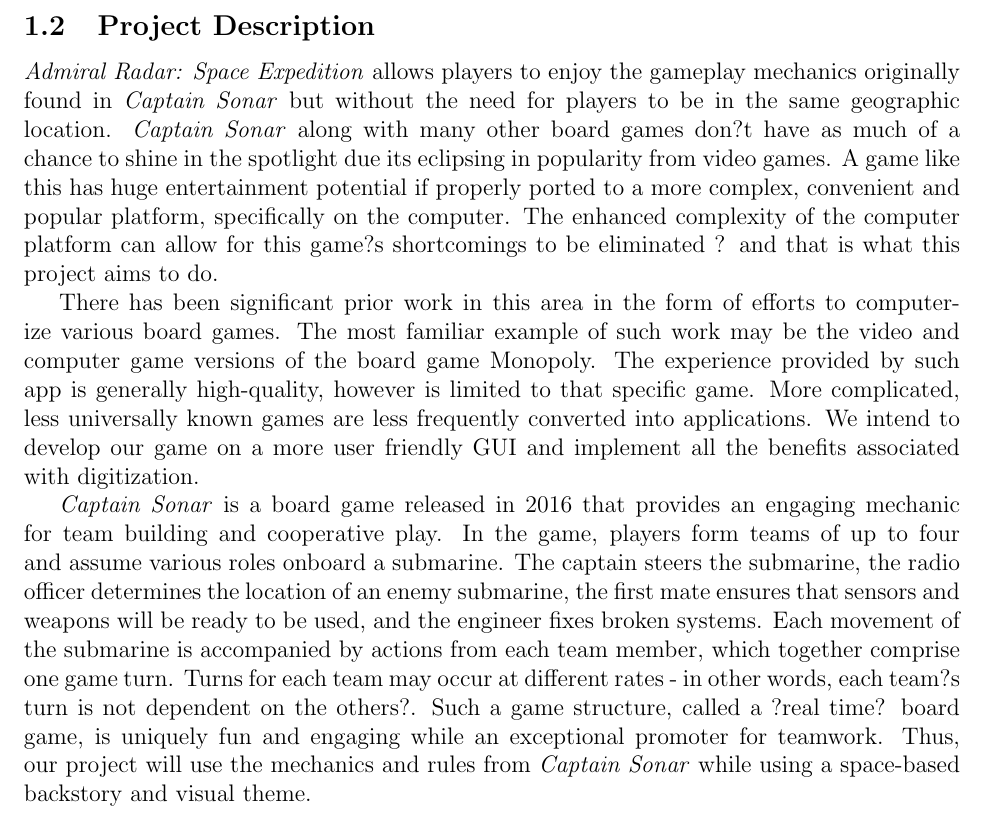
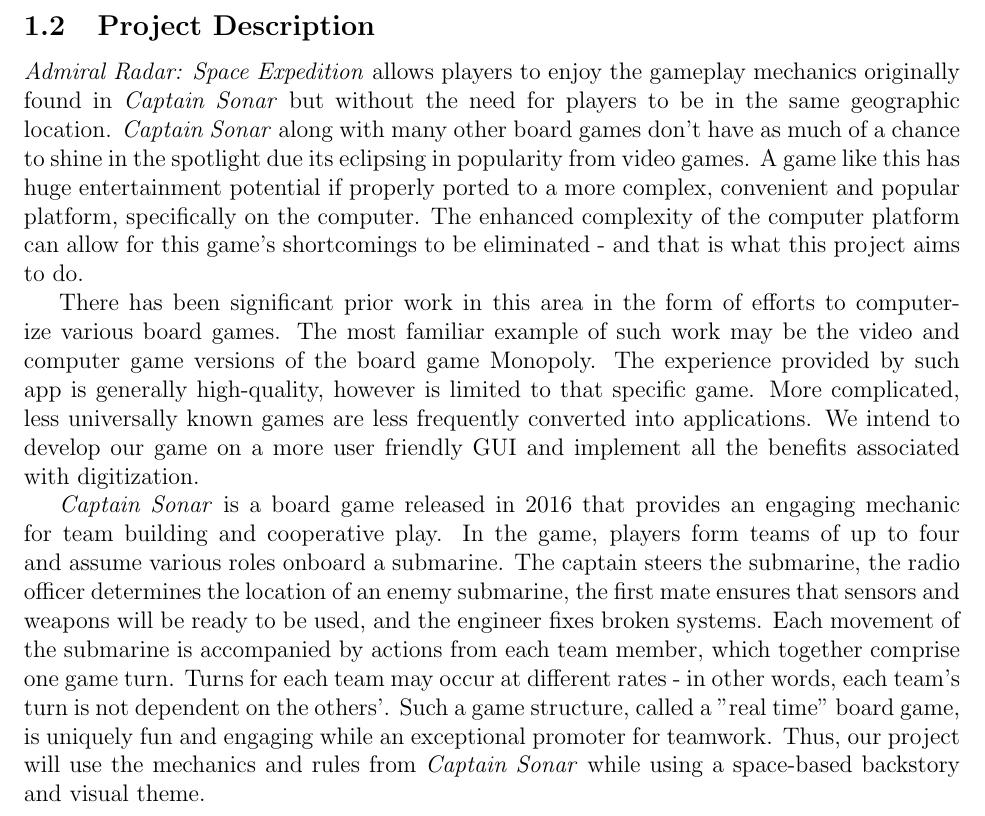
Before and after one commit to RamseyAli/AdmiralRadar, a LaTeX document (DesignDocument/CS307_Team22_DesignDocument.tex, which reads DesignDocument/source/ProjectDescription.tex): part of page 3 of 21, cut so that both start at the same text. Compiled offline with pdfLaTeX.

Commit message:
Improved Project Description and ER Diagram

```diff
--- a/DesignDocument/source/ProjectDescription.tex
+++ b/DesignDocument/source/ProjectDescription.tex
@@ -1,5 +1,5 @@
-\textit{Admiral Radar: Space Expedition}  allows players to enjoy the gameplay mechanics originally found in \textit{Captain Sonar} but without the need for players to be in the same geographic location. \textit{Captain Sonar} along with many other board games don?t have as much of a chance to shine in the spotlight due its eclipsing in popularity from video games. A game like this has huge entertainment potential if properly ported to a more complex, convenient and popular platform, specifically on the computer. The enhanced complexity of the computer platform can allow for this game?s shortcomings to be eliminated ? and that is what this project aims to do.
+\textit{Admiral Radar: Space Expedition}  allows players to enjoy the gameplay mechanics originally found in \textit{Captain Sonar} but without the need for players to be in the same geographic location. \textit{Captain Sonar} along with many other board games don't have as much of a chance to shine in the spotlight due its eclipsing in popularity from video games. A game like this has huge entertainment potential if properly ported to a more complex, convenient and popular platform, specifically on the computer. The enhanced complexity of the computer platform can allow for this game's shortcomings to be eliminated - and that is what this project aims to do.
 
 There has been significant prior work in this area in the form of efforts to computerize various board games. The most familiar example of such work may be the video and computer game versions of the board game Monopoly. The experience provided by such app is generally high-quality, however is limited to that specific game. More complicated, less universally known games are less frequently converted into applications. We intend to develop our game on a more user friendly GUI and implement all the benefits associated with digitization.
 
-\textit{Captain Sonar} is a board game released in 2016 that provides an engaging mechanic for team building and cooperative play. In the game, players form teams of up to four and assume various roles onboard a submarine. The captain steers the submarine, the radio officer determines the location of an enemy submarine, the first mate ensures that sensors and weapons will be ready to be used, and the engineer fixes broken systems. Each movement of the submarine is accompanied by actions from each team member, which together comprise one game turn. Turns for each team may occur at different rates - in other words, each team?s turn is not dependent on the others?. Such a game structure, called a ?real time? board game, is uniquely fun and engaging while an exceptional promoter for teamwork. Thus, our project will use the mechanics and rules from \textit{Captain Sonar} while using a space-based backstory and visual theme.
+\textit{Captain Sonar} is a board game released in 2016 that provides an engaging mechanic for team building and cooperative play. In the game, players form teams of up to four and assume various roles onboard a submarine. The captain steers the submarine, the radio officer determines the location of an enemy submarine, the first mate ensures that sensors and weapons will be ready to be used, and the engineer fixes broken systems. Each movement of the submarine is accompanied by actions from each team member, which together comprise one game turn. Turns for each team may occur at different rates - in other words, each team's turn is not dependent on the others'. Such a game structure, called a "real time" board game, is uniquely fun and engaging while an exceptional promoter for teamwork. Thus, our project will use the mechanics and rules from \textit{Captain Sonar} while using a space-based backstory and visual theme.
```
Also changed, not shown: DesignDocument/images/ER_Diagram_1.png.
